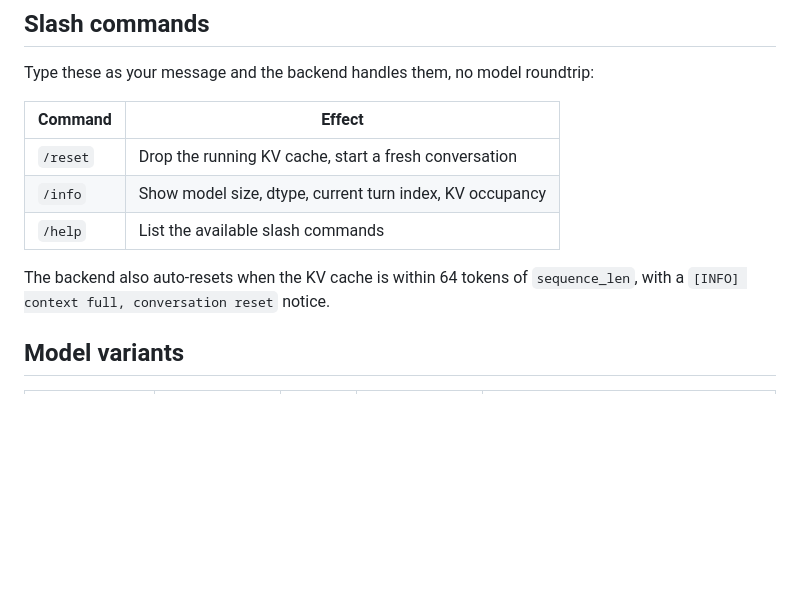
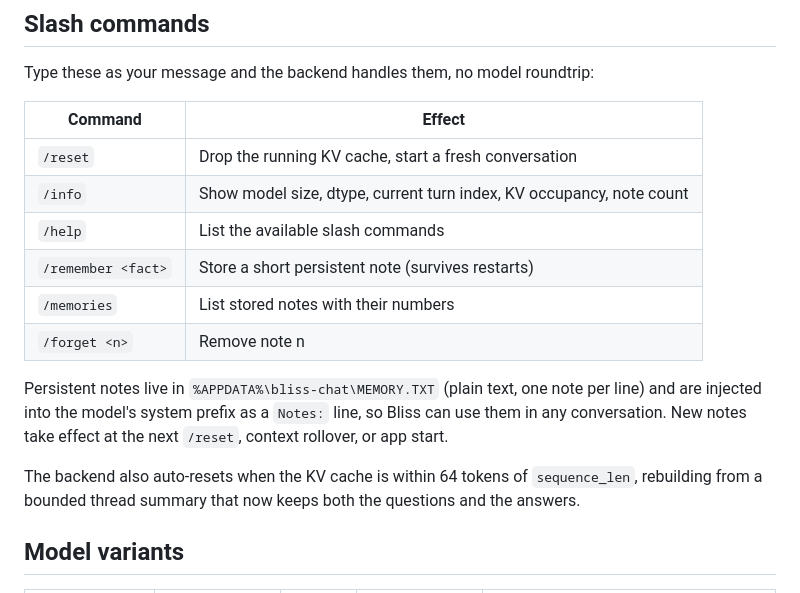
Before and after one commit to mitchaiet/bliss-chat, a Markdown page: README.md, the part around the change. Rendered like a GitHub page; blank space fills up the shorter version.

Commit message:
docs: v1.3.0 release notes skeleton, README memory commands
Co-Authored-By: Claude Fable 5 <noreply@anthropic.com>

```diff
--- a/README.md
+++ b/README.md
@@ -310,12 +310,20 @@ roundtrip:
 | Command | Effect |
 |---|---|
 | `/reset` | Drop the running KV cache, start a fresh conversation |
-| `/info`  | Show model size, dtype, current turn index, KV occupancy |
+| `/info`  | Show model size, dtype, current turn index, KV occupancy, note count |
 | `/help`  | List the available slash commands |
+| `/remember <fact>` | Store a short persistent note (survives restarts) |
+| `/memories` | List stored notes with their numbers |
+| `/forget <n>` | Remove note n |
+
+Persistent notes live in `%APPDATA%\bliss-chat\MEMORY.TXT` (plain text,
+one note per line) and are injected into the model's system prefix as a
+`Notes:` line, so Bliss can use them in any conversation. New notes take
+effect at the next `/reset`, context rollover, or app start.
 
 The backend also auto-resets when the KV cache is within 64 tokens of
-`sequence_len`, with a `[INFO] context full, conversation reset`
-notice.
+`sequence_len`, rebuilding from a bounded thread summary that now keeps
+both the questions and the answers.
 
 ## Model variants
 
```
Also changed, not shown: RELEASE_v1.3.0.md (added, +55 -0 lines).
